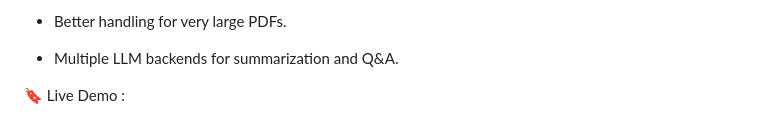
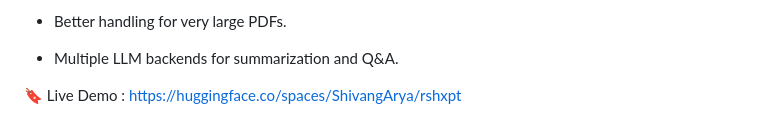
Before and after one commit to Shivanggaryaa/ResearchXpert, a Markdown page: README.md, the part around the change. Drawn GitHub-style.

```diff
--- a/README.md
+++ b/README.md
@@ -156,4 +156,6 @@ ResearchXpert is a web application that allows users to upload research papers (
 *   Multiple LLM backends for summarization and Q&A.
 
 
-🔖 Live Demo :
+
+
+🔖 Live Demo :   https://huggingface.co/spaces/ShivangArya/rshxpt
```
